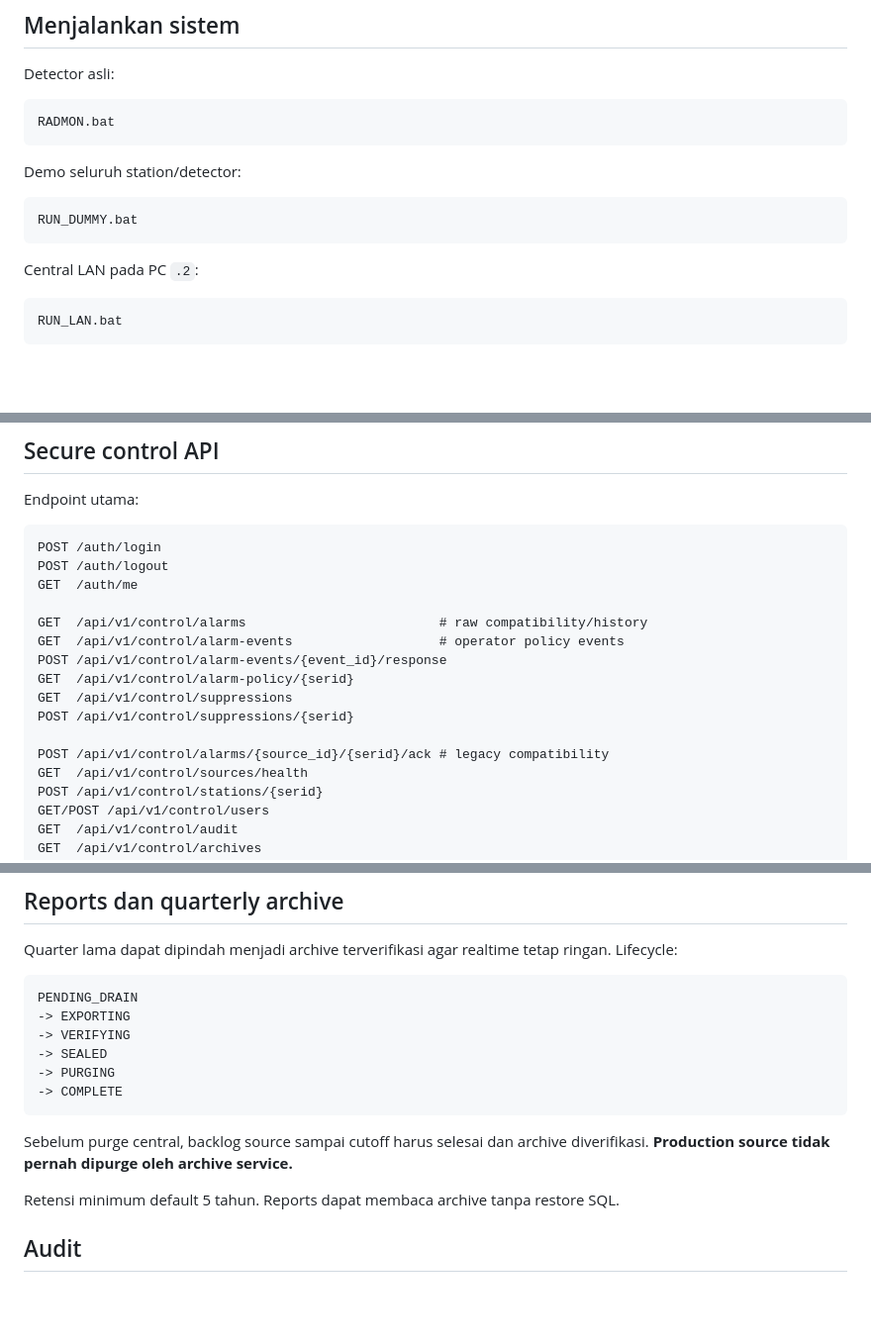
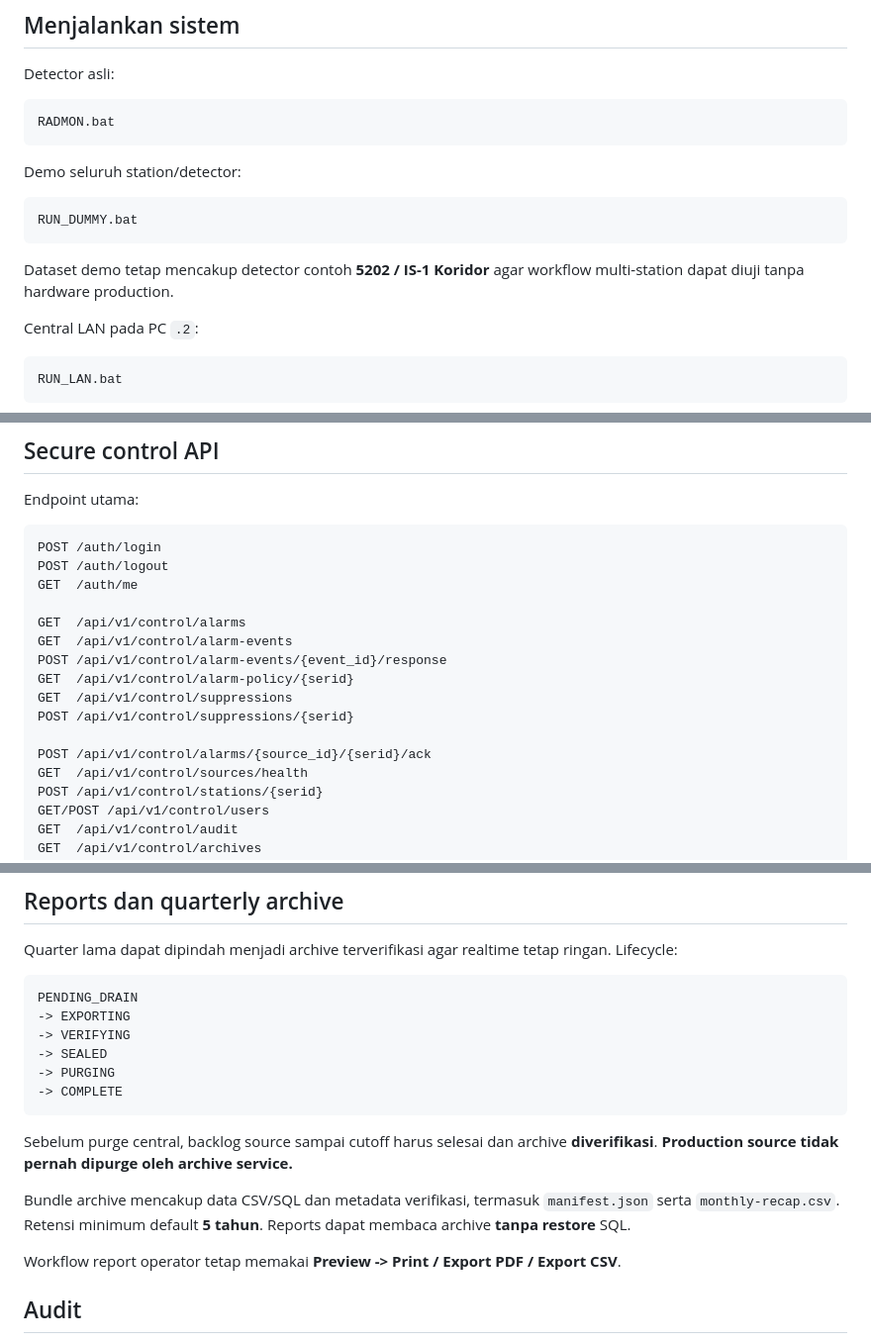
Before and after one commit to Mubax5/Radmon, a Markdown page: README.md, 3 parts joined by grey strips. Shown at 99% size. Rendered like a GitHub page; blank space fills up the shorter version.

Commit message:
docs: retain archive and demo README contracts

````diff
--- a/README.md
+++ b/README.md
@@ -15,6 +15,8 @@ Demo seluruh station/detector:
 ```text
 RUN_DUMMY.bat
 ```
+
+Dataset demo tetap mencakup detector contoh **5202 / IS-1 Koridor** agar workflow multi-station dapat diuji tanpa hardware production.
 
 Central LAN pada PC `.2`:
 
@@ -216,14 +218,14 @@ POST /auth/login
 POST /auth/logout
 GET  /auth/me
 
-GET  /api/v1/control/alarms                         # raw compatibility/history
-GET  /api/v1/control/alarm-events                   # operator policy events
+GET  /api/v1/control/alarms
+GET  /api/v1/control/alarm-events
 POST /api/v1/control/alarm-events/{event_id}/response
 GET  /api/v1/control/alarm-policy/{serid}
 GET  /api/v1/control/suppressions
 POST /api/v1/control/suppressions/{serid}
 
-POST /api/v1/control/alarms/{source_id}/{serid}/ack # legacy compatibility
+POST /api/v1/control/alarms/{source_id}/{serid}/ack
 GET  /api/v1/control/sources/health
 POST /api/v1/control/stations/{serid}
 GET/POST /api/v1/control/users
@@ -306,9 +308,11 @@ PENDING_DRAIN
 -> COMPLETE
 ```
 
-Sebelum purge central, backlog source sampai cutoff harus selesai dan archive diverifikasi. **Production source tidak pernah dipurge oleh archive service.**
+Sebelum purge central, backlog source sampai cutoff harus selesai dan archive **diverifikasi**. **Production source tidak pernah dipurge oleh archive service.**
 
-Retensi minimum default 5 tahun. Reports dapat membaca archive tanpa restore SQL.
+Bundle archive mencakup data CSV/SQL dan metadata verifikasi, termasuk `manifest.json` serta `monthly-recap.csv`. Retensi minimum default **5 tahun**. Reports dapat membaca archive **tanpa restore** SQL.
+
+Workflow report operator tetap memakai **Preview -> Print / Export PDF / Export CSV**.
 
 ## Audit
 
````
